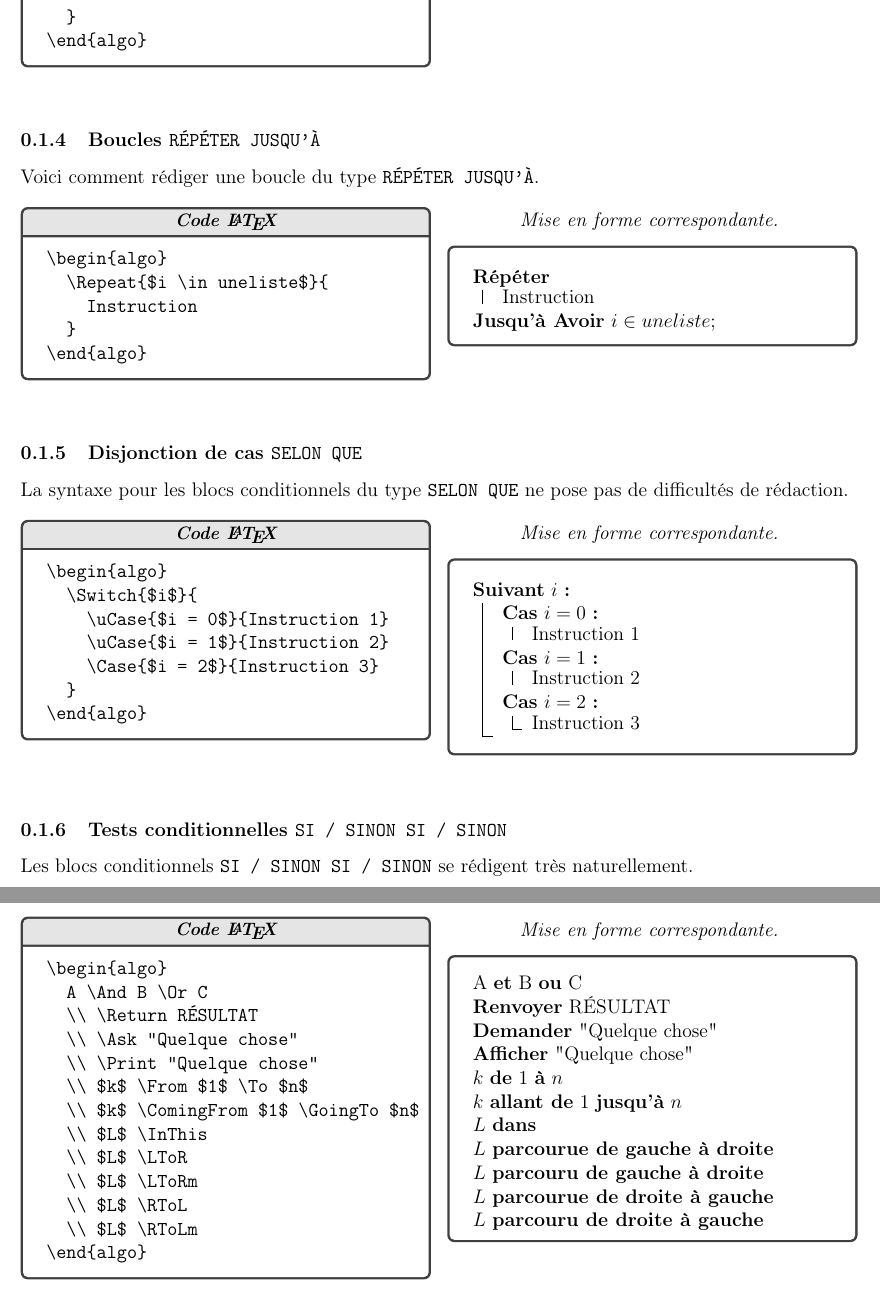
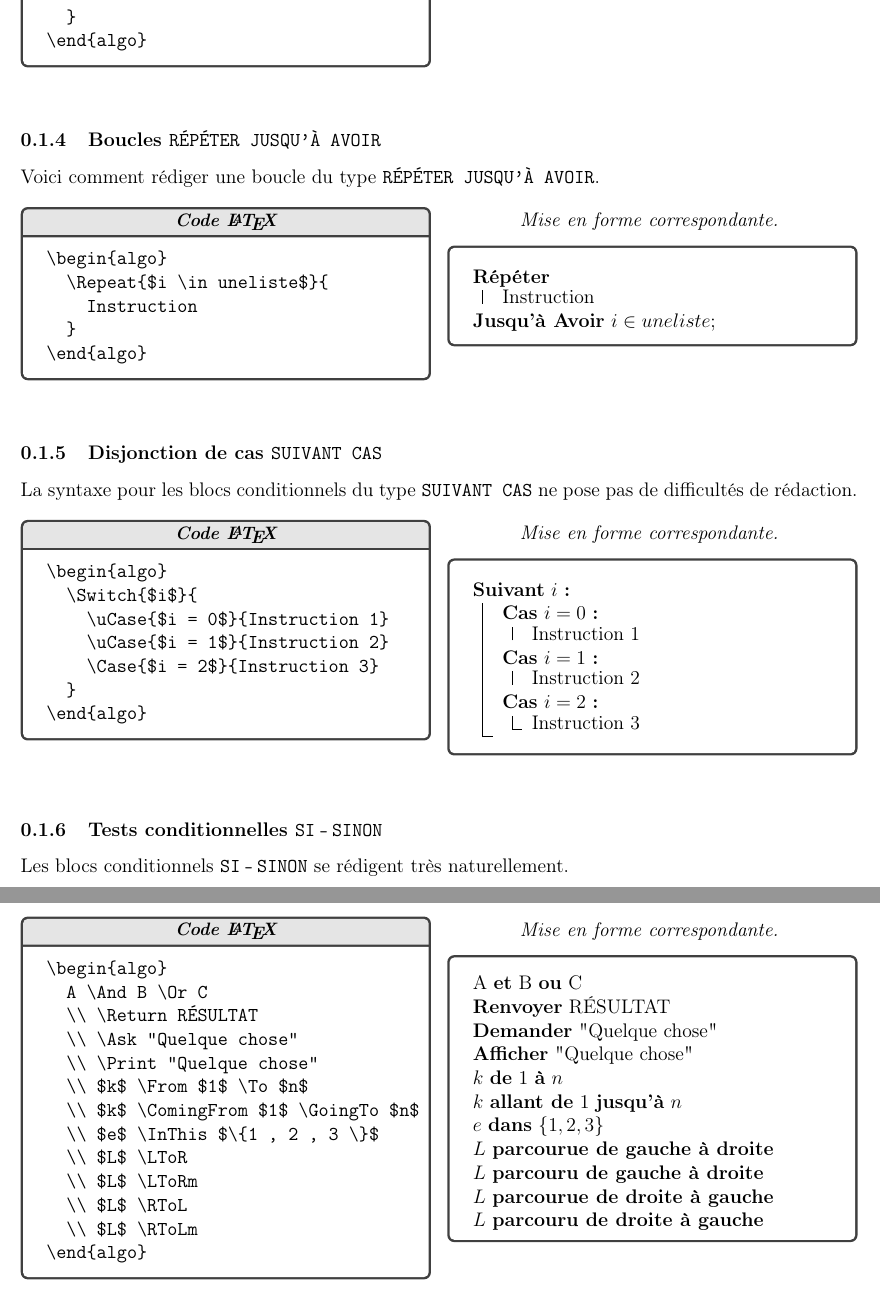
Before and after one commit to bc-latex-OLD-IT-WILL-BE-REMOVED/ly-algo, a LaTeX document (factory/03-algo-basic/04-keywords[fr].tex): two parts of pages 3 and 4 of 5, joined at a grey line, cut so that both start at the same text. Compiled offline with pdfLaTeX; a LaTeX package or settings file that is missing is left out.

Commit message:
Doc updated

```diff
--- a/factory/03-algo-basic/04-keywords[fr].tex
+++ b/factory/03-algo-basic/04-keywords[fr].tex
@@ -190,9 +190,9 @@ Voici les boucles de type \verb+POUR+ et \verb+TANT QUE+ proposées par le packa
 \end{multicols}
 
 
-\subsubsection{Boucles \texttt{RÉPÉTER JUSQU'À}}
+\subsubsection{Boucles \TTrepeat{}}
 
-Voici comment rédiger une boucle du type \verb+RÉPÉTER JUSQU'À+.
+Voici comment rédiger une boucle du type \TTrepeat{}.
 
 
 \begin{multicols}{2}
@@ -218,9 +218,9 @@ Voici comment rédiger une boucle du type \verb+RÉPÉTER JUSQU'À+.
 \end{multicols}
 
 
-\subsubsection{Disjonction de cas \texttt{SELON QUE}}
+\subsubsection{Disjonction de cas \TTswitch{}}
 
-La syntaxe pour les blocs conditionnels du type \verb+SELON QUE+ ne pose pas de difficultés de rédaction.
+La syntaxe pour les blocs conditionnels du type \TTswitch{} ne pose pas de difficultés de rédaction.
 
 
 \begin{multicols}{2}
@@ -250,9 +250,9 @@ La syntaxe pour les blocs conditionnels du type \verb+SELON QUE+ ne pose pas de
 \end{multicols}
 
 
-\subsubsection{Tests conditionnelles \texttt{SI / SINON SI / SINON}}
+\subsubsection{Tests conditionnelles \TTif{}}
 
-Les blocs conditionnels \verb+SI / SINON SI / SINON+ se rédigent très naturellement.
+Les blocs conditionnels \TTif{} se rédigent très naturellement.
 
 
 \begin{multicols}{2}
@@ -306,7 +306,7 @@ Pour finir voici un ensemble de mots supplémentaires qui pourront vous rendre s
   \\ \Print "Quelque chose"
   \\ $k$ \From $1$ \To $n$
   \\ $k$ \ComingFrom $1$ \GoingTo $n$
-  \\ $L$ \InThis
+  \\ $e$ \InThis $\{1 , 2 , 3 \}$
   \\ $L$ \LToR
   \\ $L$ \LToRm
   \\ $L$ \RToL
@@ -324,7 +324,7 @@ Pour finir voici un ensemble de mots supplémentaires qui pourront vous rendre s
   \\ \Print "Quelque chose"
   \\ $k$ \From $1$ \To $n$
   \\ $k$ \ComingFrom $1$ \GoingTo $n$
-  \\ $L$ \InThis
+  \\ $e$ \InThis $\{1 , 2 , 3 \}$
   \\ $L$ \LToR
   \\ $L$ \LToRm
   \\ $L$ \RToL
```
Also changed, not shown: change-log/2019/10.txt (+1 -1 lines), factory/config/doc[fr].tex (+1 -1 lines), factory/03-algo-basic/04-keywords[fr].pdf (added), factory/03-algo-basic/04-keywords[fr].tex (4 more changed lines).
